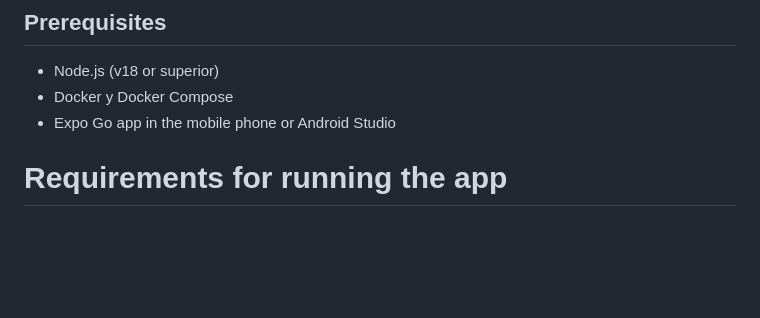
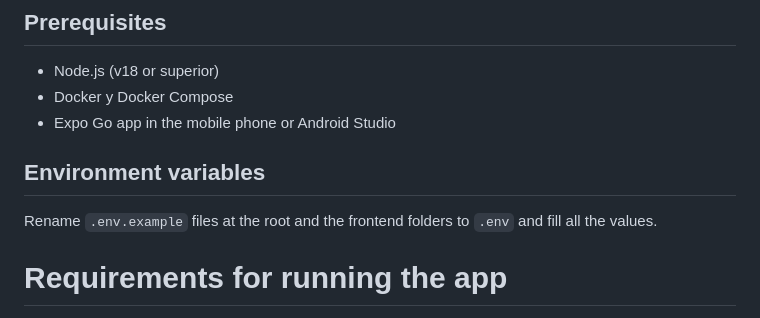
Before and after one commit to vbv-18/phishing-gamification-app, a Markdown page: README.md, the part around the change. Rendered like a GitHub page; blank space fills up the shorter version.

```diff
--- a/README.md
+++ b/README.md
@@ -2,6 +2,9 @@
 - Node.js (v18 or superior)
 - Docker y Docker Compose
 - Expo Go app in the mobile phone or Android Studio
+
+## Environment variables
+Rename `.env.example` files at the root and the frontend folders to `.env` and fill all the values.
 
 # Requirements for running the app
 1. Clone the repository
```
